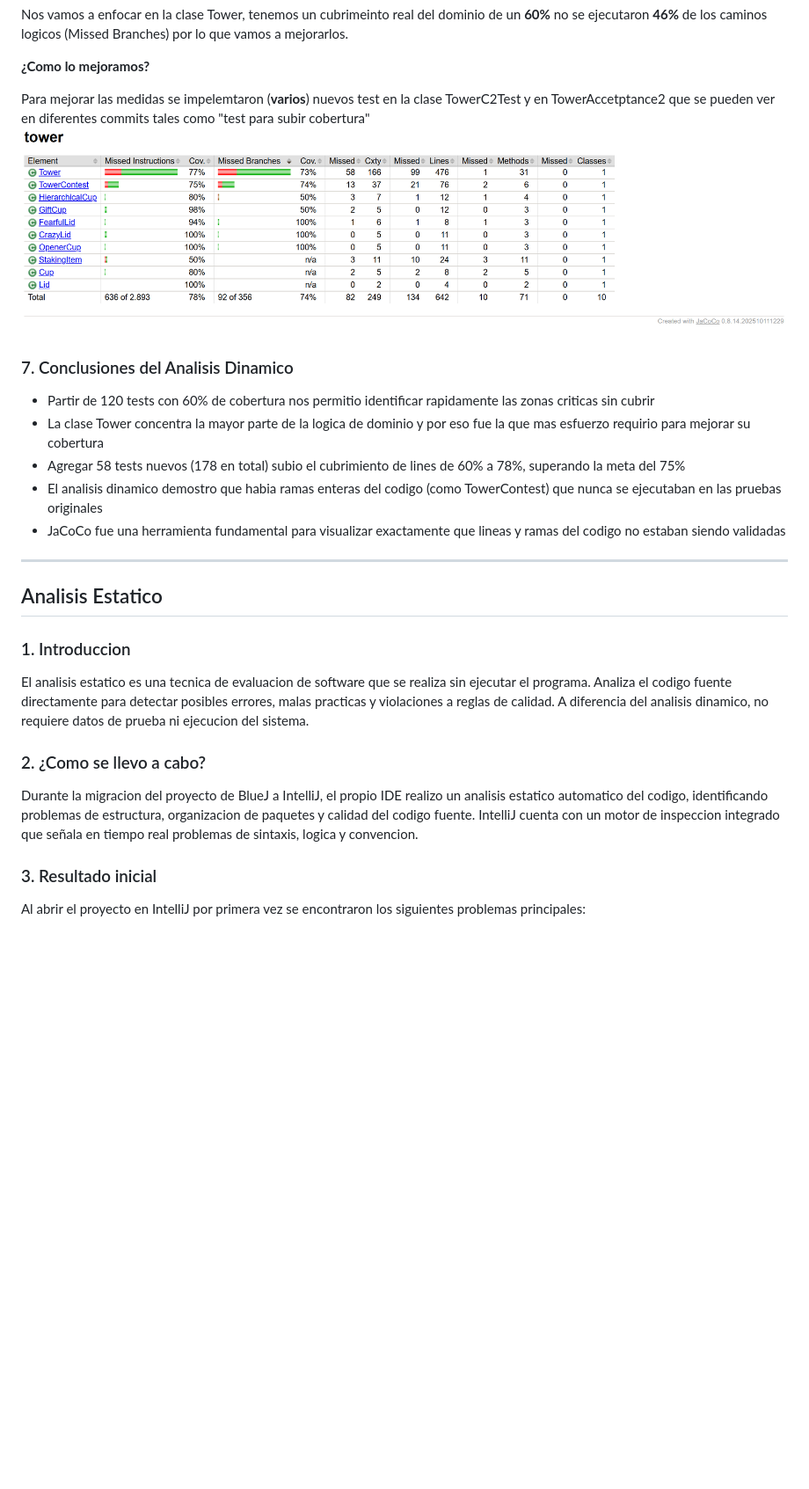
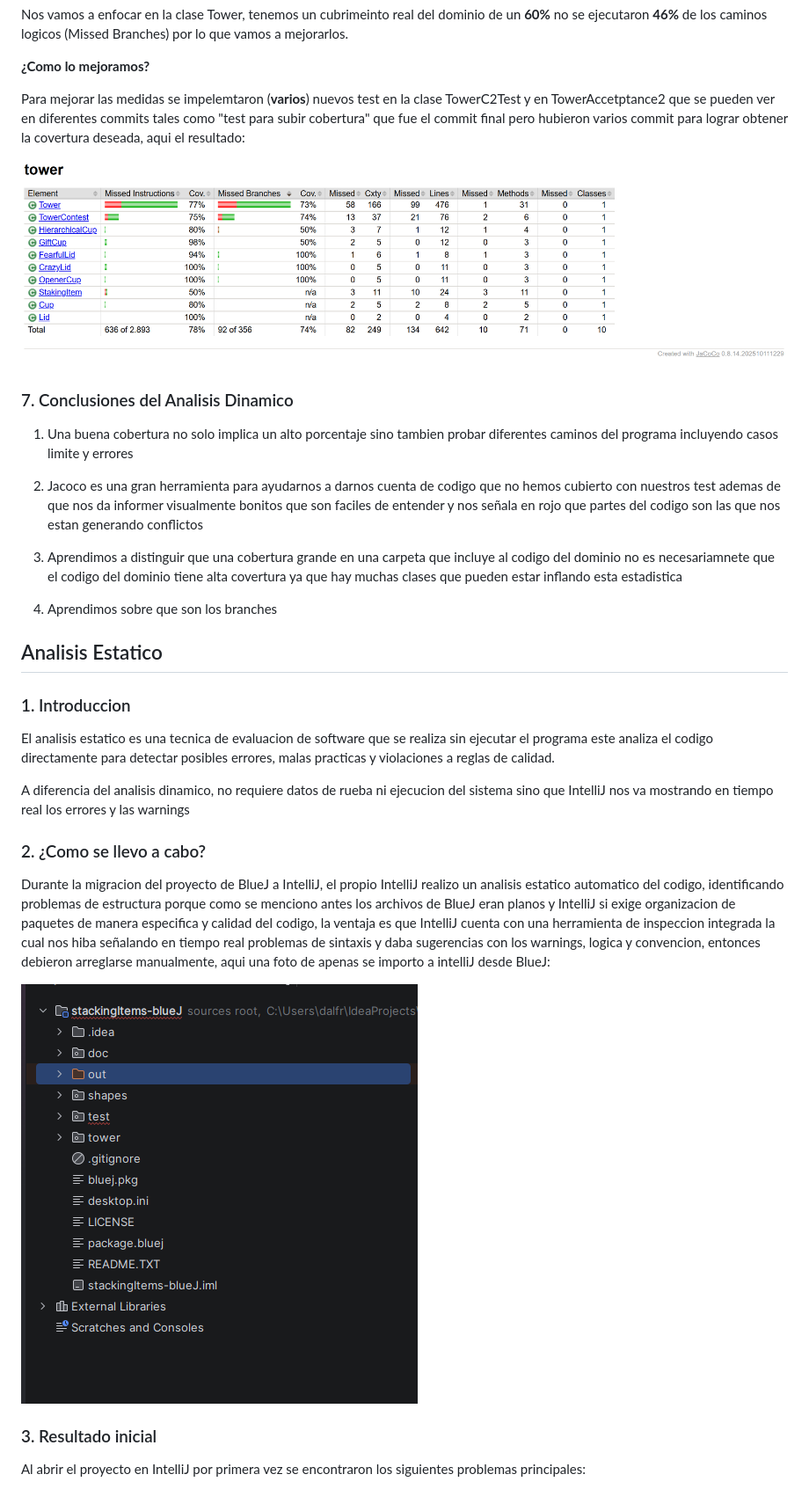
Before and after one commit to heverthisday/stackingItems-blueJ, a Markdown page: README.md, the part around one of its changes. Shown at 88% size. GitHub-like rendering; blank space fills up the shorter version.

Commit message:
Update README.md
en proceso

```diff
--- a/README.md
+++ b/README.md
@@ -63,39 +63,39 @@ Nos vamos a enfocar en la clase Tower, tenemos un cubrimeinto real del dominio d
 
 **¿Como lo mejoramos?**
 
-  Para mejorar las medidas se impelemtaron (**varios**) nuevos test en la clase TowerC2Test y en TowerAccetptance2 que se pueden ver en diferentes commits tales como "test para subir cobertura"
+  Para mejorar las medidas se impelemtaron (**varios**) nuevos test en la clase TowerC2Test y en TowerAccetptance2 que se pueden ver en diferentes commits tales como "test para subir cobertura" que fue el commit final pero hubieron varios commit para lograr obtener la covertura deseada, aqui el resultado:
+
 ![image alt](https://github.com/heverthisday/stackingItems-blueJ/blob/a0bdcceab61d0c81d29be0ff3c80ab0d87989370/coverageFinal.png)
+
 ### 7. Conclusiones del Analisis Dinamico
 
-- Partir de 120 tests con 60% de cobertura nos permitio identificar
-  rapidamente las zonas criticas sin cubrir
-- La clase Tower concentra la mayor parte de la logica de dominio y
-  por eso fue la que mas esfuerzo requirio para mejorar su cobertura
-- Agregar 58 tests nuevos (178 en total) subio el cubrimiento de lines
-  de 60% a 78%, superando la meta del 75%
-- El analisis dinamico demostro que habia ramas enteras del codigo
-  (como TowerContest) que nunca se ejecutaban en las pruebas originales
-- JaCoCo fue una herramienta fundamental para visualizar exactamente
-  que lineas y ramas del codigo no estaban siendo validadas
+1. Una buena cobertura no solo implica un alto porcentaje sino tambien probar diferentes caminos del programa incluyendo casos limite y errores
 
----
+2. Jacoco es una gran herramienta para ayudarnos a darnos cuenta de codigo que no hemos cubierto con nuestros test ademas de que nos da informer visualmente bonitos que son faciles de entender y
+   nos señala en rojo que partes del codigo son las que nos estan generando conflictos
+
+3. Aprendimos a distinguir que una cobertura grande en una carpeta que incluye al codigo del dominio no es necesariamnete que el codigo del dominio tiene alta covertura ya que hay muchas clases que
+   pueden estar inflando esta estadistica
+
+4. Aprendimos sobre que son los branches
+
+
 ## Analisis Estatico
 
 ### 1. Introduccion
 
-El analisis estatico es una tecnica de evaluacion de software que se
-realiza sin ejecutar el programa. Analiza el codigo fuente directamente
-para detectar posibles errores, malas practicas y violaciones a reglas
-de calidad. A diferencia del analisis dinamico, no requiere datos de
-prueba ni ejecucion del sistema.
+El analisis estatico es una tecnica de evaluacion de software que se realiza sin ejecutar el programa este analiza el codigo directamente para detectar posibles errores, malas practicas y violaciones a reglas de calidad.
+
+A diferencia del analisis dinamico, no requiere datos de rueba ni ejecucion del sistema sino que IntelliJ nos va mostrando en tiempo real los errores y las warnings
 
 ### 2. ¿Como se llevo a cabo?
 
-Durante la migracion del proyecto de BlueJ a IntelliJ, el propio IDE
-realizo un analisis estatico automatico del codigo, identificando
-problemas de estructura, organizacion de paquetes y calidad del codigo
-fuente. IntelliJ cuenta con un motor de inspeccion integrado que señala
-en tiempo real problemas de sintaxis, logica y convencion.
+Durante la migracion del proyecto de BlueJ a IntelliJ, el propio IntelliJ realizo un analisis estatico automatico del codigo, identificando problemas de estructura porque como se menciono antes los archivos de BlueJ eran planos y IntelliJ si exige organizacion de paquetes de manera especifica y calidad del codigo, la ventaja es que IntelliJ cuenta con una herramienta de inspeccion integrada
+la cual nos hiba señalando en tiempo real problemas de sintaxis y daba sugerencias con los warnings, logica y convencion, entonces debieron arreglarse manualmente, aqui una foto de apenas se importo
+a intelliJ desde BlueJ:
+
+![image alt](https://github.com/heverthisday/stackingItems-blueJ/blob/a1ea073a6794772de65b9858f35c425f2d2e5c41/antes.png)
+
 
 ### 3. Resultado inicial
 
```
Also changed, not shown: other parts of README.md (+10 -5 lines).
